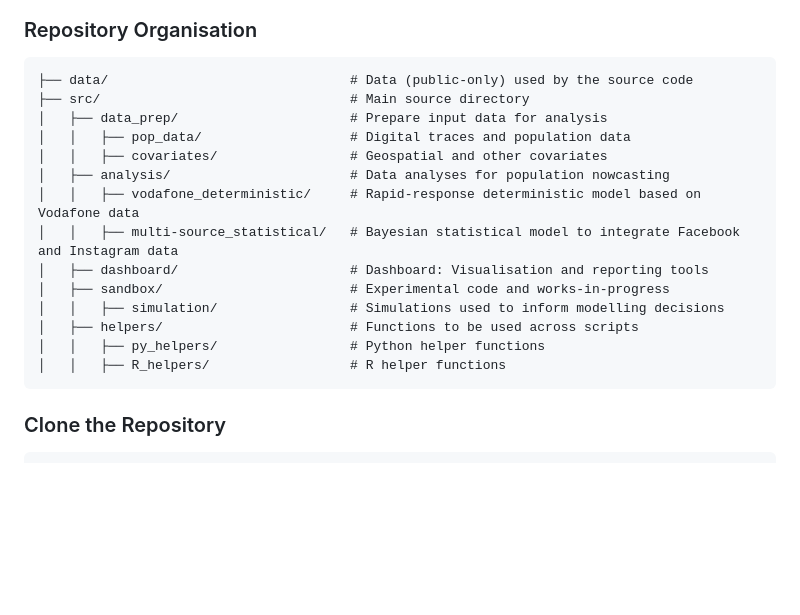
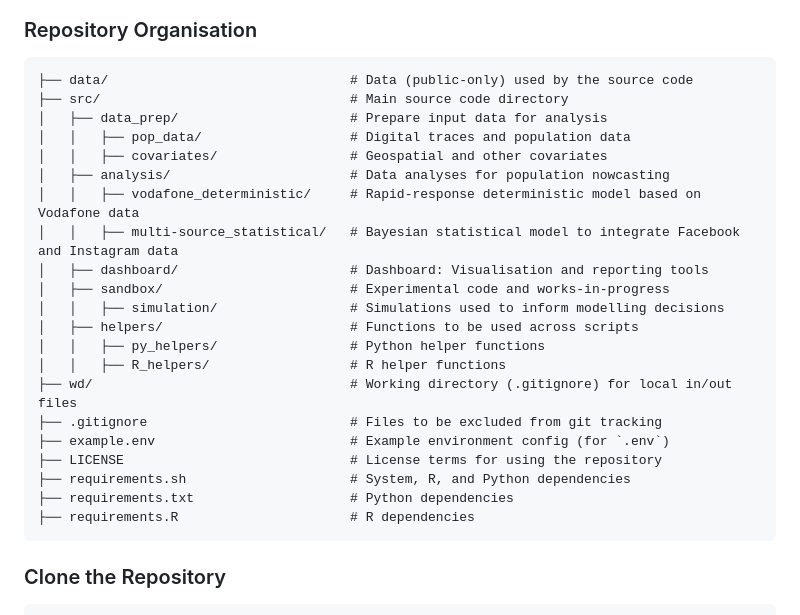
Before and after one commit to OxfordDemSci/UkraineNowPop, a Markdown page: README.md, the part around the change. Drawn GitHub-style; blank space fills up the shorter version.

````diff
--- a/README.md
+++ b/README.md
@@ -16,7 +16,7 @@ This repository contains the code developed as part of the project, and there ar
 
 ```
 ├── data/                               # Data (public-only) used by the source code
-├── src/                                # Main source directory
+├── src/                                # Main source code directory
 │   ├── data_prep/                      # Prepare input data for analysis
 │   │   ├── pop_data/                   # Digital traces and population data
 │   │   ├── covariates/                 # Geospatial and other covariates
@@ -29,6 +29,13 @@ This repository contains the code developed as part of the project, and there ar
 │   ├── helpers/                        # Functions to be used across scripts
 │   │   ├── py_helpers/                 # Python helper functions
 │   │   ├── R_helpers/                  # R helper functions
+├── wd/                                 # Working directory (.gitignore) for local in/out files
+├── .gitignore                          # Files to be excluded from git tracking
+├── example.env                         # Example environment config (for `.env`)
+├── LICENSE                             # License terms for using the repository
+├── requirements.sh                     # System, R, and Python dependencies
+├── requirements.txt                    # Python dependencies
+├── requirements.R                      # R dependencies
 ```
 
 ### Clone the Repository
````
